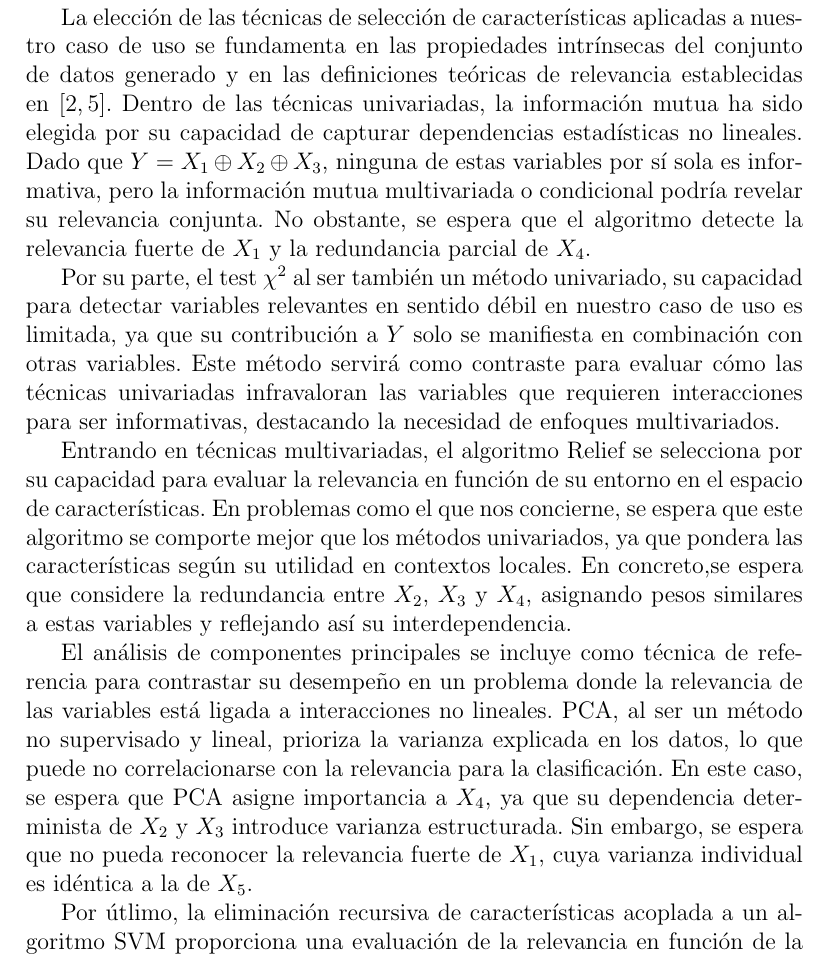
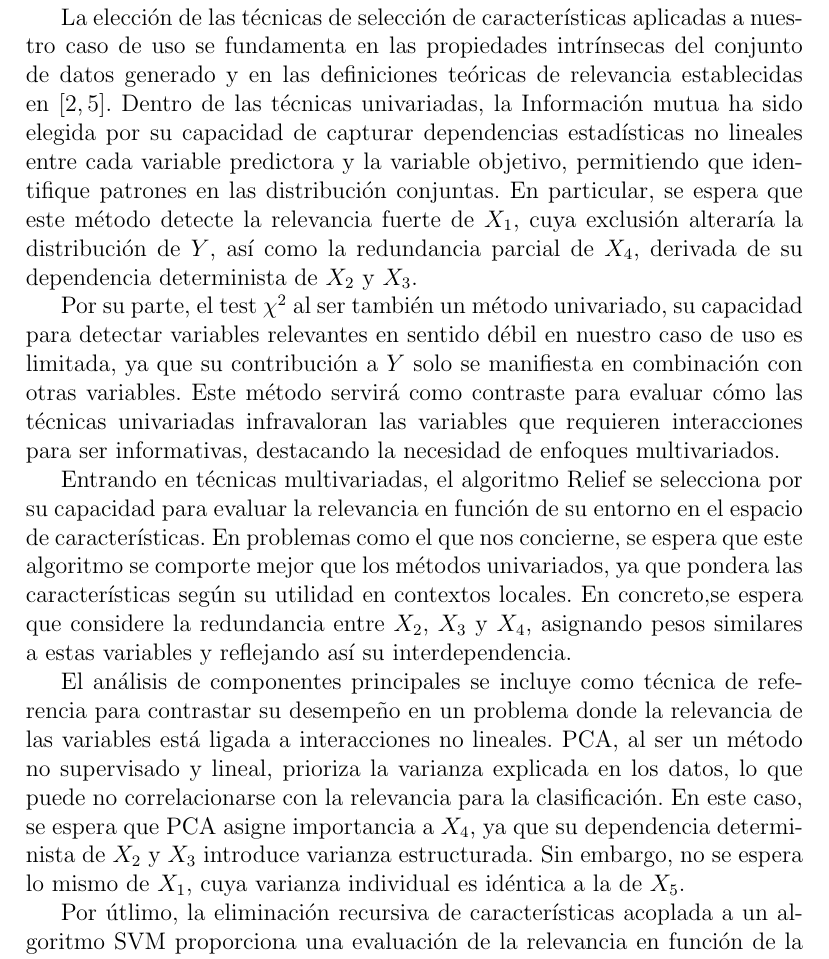
Before and after one commit to davidgc14/Mineria-Datos-UNED, a LaTeX document (Practica-2/Memoria/memoria-MD2.tex): part of page 7 of 10, cut so that both start at the same text. Compiled offline with pdfLaTeX.

Commit message:
fix: Corrected Mutual info. technique

```diff
--- a/Practica-2/Memoria/memoria-MD2.tex
+++ b/Practica-2/Memoria/memoria-MD2.tex
@@ -146,13 +146,13 @@ donde \( \mathbf{w} \) es el vector de pesos asociado a cada variable y \(b\) es
 \newpage
 \section{Justificación de técnicas seleccionadas}
 
-La elección de las técnicas de selección de características aplicadas a nuestro caso de uso se fundamenta en las propiedades intrínsecas del conjunto de datos generado y en las definiciones teóricas de relevancia establecidas en \cite{kohavi1997, guyon2003}. Dentro de las técnicas univariadas, la información mutua ha sido elegida por su capacidad de capturar dependencias estadísticas no lineales. Dado que \( Y = X_1 \oplus X_2 \oplus X_3 \), ninguna de estas variables por sí sola es informativa, pero la información mutua multivariada o condicional podría revelar su relevancia conjunta. No obstante, se espera que el algoritmo detecte la relevancia fuerte de \( X_1 \) y la redundancia parcial de \( X_4 \).
+La elección de las técnicas de selección de características aplicadas a nuestro caso de uso se fundamenta en las propiedades intrínsecas del conjunto de datos generado y en las definiciones teóricas de relevancia establecidas en \cite{kohavi1997, guyon2003}. Dentro de las técnicas univariadas, la Información mutua ha sido elegida por su capacidad de capturar dependencias estadísticas no lineales entre cada variable predictora y la variable objetivo, permitiendo que identifique patrones en las distribución conjuntas. En particular, se espera que este método detecte la relevancia fuerte de \( X_1 \), cuya exclusión alteraría la distribución de \( Y \), así como la redundancia parcial de \( X_4 \), derivada de su dependencia determinista de \( X_2 \) y \( X_3 \).
 
 Por su parte, el test \(\chi^2\) al ser también un método univariado, su capacidad para detectar variables relevantes en sentido débil en nuestro caso de uso es limitada, ya que su contribución a \( Y \) solo se manifiesta en combinación con otras variables. Este método servirá como contraste para evaluar cómo las técnicas univariadas infravaloran las variables que requieren interacciones para ser informativas, destacando la necesidad de enfoques multivariados.
 
 Entrando en técnicas multivariadas, el algoritmo Relief se selecciona por su capacidad para evaluar la relevancia en función de su entorno en el espacio de características. En problemas como el que nos concierne, se espera que este algoritmo se comporte mejor que los métodos univariados, ya que pondera las características según su utilidad en contextos locales. En concreto,se espera que considere la redundancia entre \( X_2 \), \( X_3 \) y \( X_4 \), asignando pesos similares a estas variables y reflejando así su interdependencia.
 
-El análisis de componentes principales se incluye como técnica de referencia para contrastar su desempeño en un problema donde la relevancia de las variables está ligada a interacciones no lineales. PCA, al ser un método no supervisado y lineal, prioriza la varianza explicada en los datos, lo que puede no correlacionarse con la relevancia para la clasificación. En este caso, se espera que PCA asigne importancia a \( X_4 \), ya que su dependencia determinista de \( X_2 \) y \( X_3 \) introduce varianza estructurada. Sin embargo, se espera que no pueda reconocer la relevancia fuerte de \( X_1 \), cuya varianza individual es idéntica a la de \( X_5 \). % Esta limitación subraya la insuficiencia de los métodos no supervisados en problemas donde la relevancia está definida por relaciones condicionales con la clase.
+El análisis de componentes principales se incluye como técnica de referencia para contrastar su desempeño en un problema donde la relevancia de las variables está ligada a interacciones no lineales. PCA, al ser un método no supervisado y lineal, prioriza la varianza explicada en los datos, lo que puede no correlacionarse con la relevancia para la clasificación. En este caso, se espera que PCA asigne importancia a \( X_4 \), ya que su dependencia determinista de \( X_2 \) y \( X_3 \) introduce varianza estructurada. Sin embargo, no se espera lo mismo de \( X_1 \), cuya varianza individual es idéntica a la de \( X_5 \). % Esta limitación subraya la insuficiencia de los métodos no supervisados en problemas donde la relevancia está definida por relaciones condicionales con la clase.
 
 Por útlimo, la eliminación recursiva de características acoplada a un algoritmo SVM proporciona una evaluación de la relevancia en función de la contribución de cada variable a un modelo predictivo. Al emplear RFE con SVM lineal (como se sugiere en \cite{guyon2003}), se fuerza al modelo a operar en un espacio donde las variables deben ser relevantes de forma individual o lineal. Esto genera un escenario ideal para evaluar cómo los métodos de envoltura pueden fallar ante relaciones no lineales si el modelo base no está adaptado, contrastando con los resultados de técnicas como Relief.
 
```
Also changed, not shown: Practica-2/Memoria/memoria-MD2.pdf, 3 other files.
